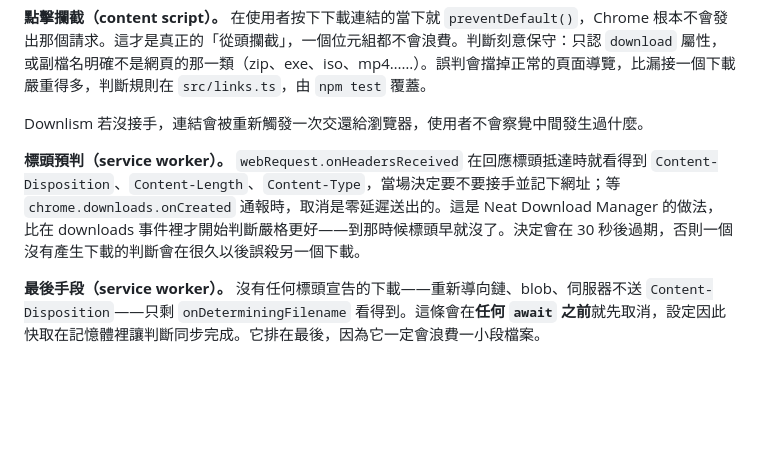
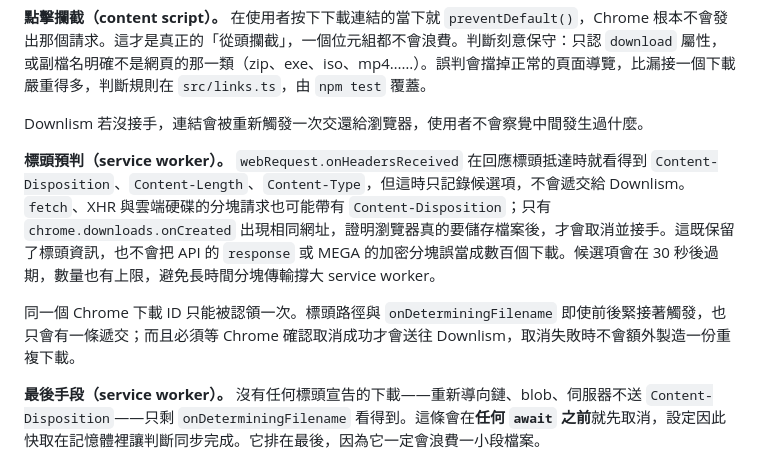
Before and after one commit to tavricccc/downlism, a Markdown page: docs/extension.md, the part around the change. Drawn GitHub-style; blank space fills up the shorter version.

Commit message:
docs(extension): explain guarded takeover flow

```diff
--- a/docs/extension.md
+++ b/docs/extension.md
@@ -33,7 +33,9 @@ MV3 拿掉了可封鎖的 `webRequest`，所以擴充功能沒有辦法在回應
 
 Downlism 若沒接手，連結會被重新觸發一次交還給瀏覽器，使用者不會察覺中間發生過什麼。
 
-**標頭預判（service worker）。** `webRequest.onHeadersReceived` 在回應標頭抵達時就看得到 `Content-Disposition`、`Content-Length`、`Content-Type`，當場決定要不要接手並記下網址；等 `chrome.downloads.onCreated` 通報時，取消是零延遲送出的。這是 Neat Download Manager 的做法，比在 downloads 事件裡才開始判斷嚴格更好——到那時候標頭早就沒了。決定會在 30 秒後過期，否則一個沒有產生下載的判斷會在很久以後誤殺另一個下載。
+**標頭預判（service worker）。** `webRequest.onHeadersReceived` 在回應標頭抵達時就看得到 `Content-Disposition`、`Content-Length`、`Content-Type`，但這時只記錄候選項，不會遞交給 Downlism。`fetch`、XHR 與雲端硬碟的分塊請求也可能帶有 `Content-Disposition`；只有 `chrome.downloads.onCreated` 出現相同網址，證明瀏覽器真的要儲存檔案後，才會取消並接手。這既保留了標頭資訊，也不會把 API 的 `response` 或 MEGA 的加密分塊誤當成數百個下載。候選項會在 30 秒後過期，數量也有上限，避免長時間分塊傳輸撐大 service worker。
+
+同一個 Chrome 下載 ID 只能被認領一次。標頭路徑與 `onDeterminingFilename` 即使前後緊接著觸發，也只會有一條遞交；而且必須等 Chrome 確認取消成功才會送往 Downlism，取消失敗時不會額外製造一份重複下載。
 
 **最後手段（service worker）。** 沒有任何標頭宣告的下載——重新導向鏈、blob、伺服器不送 `Content-Disposition`——只剩 `onDeterminingFilename` 看得到。這條會在**任何 `await` 之前**就先取消，設定因此快取在記憶體裡讓判斷同步完成。它排在最後，因為它一定會浪費一小段檔案。
 
```
